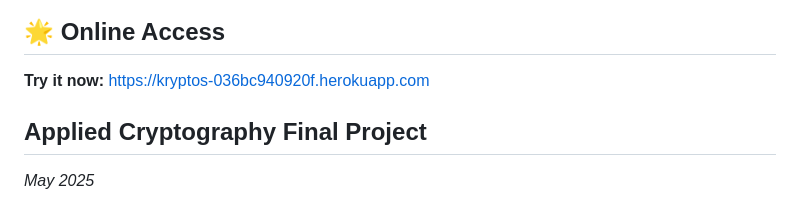
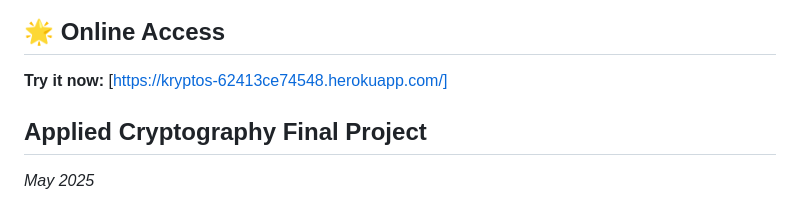
Before and after one commit to s0y4hh/Applied-Cryptography-FP, a Markdown page: README.md, the part around the change. Rendered like a GitHub page.

Commit message:
update url

```diff
--- a/README.md
+++ b/README.md
@@ -4,7 +4,7 @@
 
 ## 🌟 Online Access
 
-**Try it now:** [https://kryptos-036bc940920f.herokuapp.com](https://kryptos-036bc940920f.herokuapp.com)
+**Try it now:** [https://kryptos-62413ce74548.herokuapp.com/]
 
 ## Applied Cryptography Final Project
 
```
